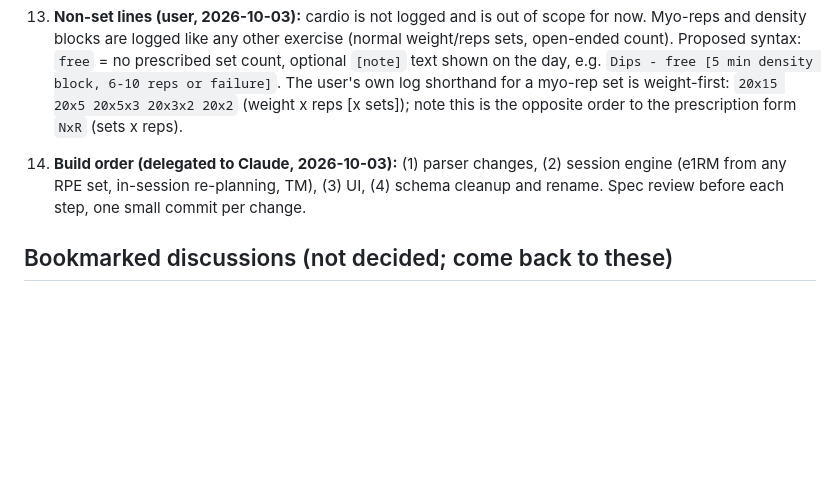
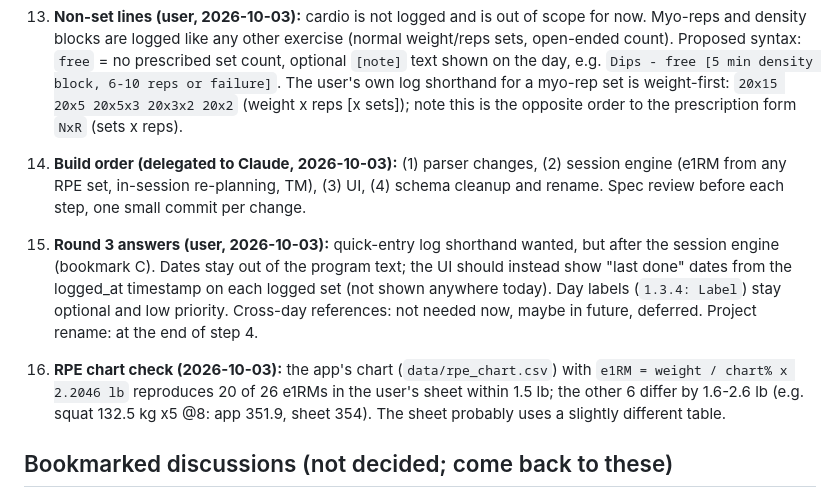
Before and after one commit to bross84/531BBB-AR, a Markdown page: docs/notation-spec.md, the part around the change. GitHub-like rendering; blank space fills up the shorter version.

Commit message:
docs: record round 3 answers and RPE chart check in notation spec

```diff
--- a/docs/notation-spec.md
+++ b/docs/notation-spec.md
@@ -171,6 +171,9 @@ Squat - 1@8 / 3x5@-10% e1RM [e1rm=rpe]
 13. **Non-set lines (user, 2026-10-03):** cardio is not logged and is out of scope for now. Myo-reps and density blocks are logged like any other exercise (normal weight/reps sets, open-ended count). Proposed syntax: `free` = no prescribed set count, optional `[note]` text shown on the day, e.g. `Dips - free [5 min density block, 6-10 reps or failure]`. The user's own log shorthand for a myo-rep set is weight-first: `20x15 20x5 20x5x3 20x3x2 20x2` (weight x reps [x sets]); note this is the opposite order to the prescription form `NxR` (sets x reps).
 14. **Build order (delegated to Claude, 2026-10-03):** (1) parser changes, (2) session engine (e1RM from any RPE set, in-session re-planning, TM), (3) UI, (4) schema cleanup and rename. Spec review before each step, one small commit per change.
 
+15. **Round 3 answers (user, 2026-10-03):** quick-entry log shorthand wanted, but after the session engine (bookmark C). Dates stay out of the program text; the UI should instead show "last done" dates from the logged_at timestamp on each logged set (not shown anywhere today). Day labels (`1.3.4: Label`) stay optional and low priority. Cross-day references: not needed now, maybe in future, deferred. Project rename: at the end of step 4.
+16. **RPE chart check (2026-10-03):** the app's chart (`data/rpe_chart.csv`) with `e1RM = weight / chart% x 2.2046 lb` reproduces 20 of 26 e1RMs in the user's sheet within 1.5 lb; the other 6 differ by 1.6-2.6 lb (e.g. squat 132.5 kg x5 @8: app 351.9, sheet 354). The sheet probably uses a slightly different table.
+
 ## Bookmarked discussions (not decided; come back to these)
 
 - **A. TM / block-level baseline.** How to say "this whole block plans from the TM". Candidate: a block line `1 [base=TM90]` with slot tags overriding. Also unresolved: where the percentage lives (tag vs block), whether the TM is a snapshot frozen at the `TS` set or recomputed live, and whether a TM change applies from the next microcycle only.
```
